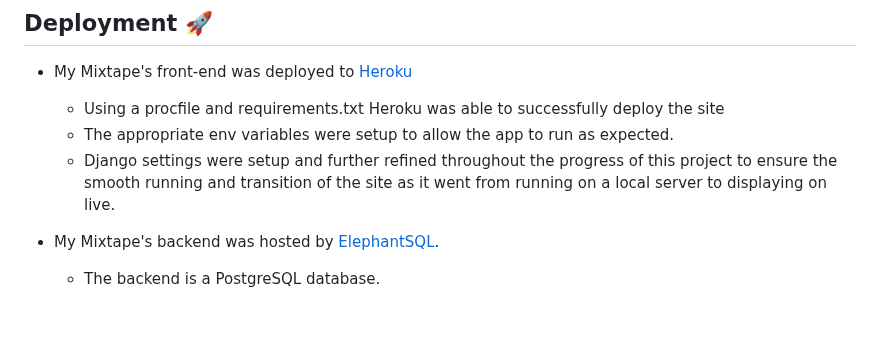
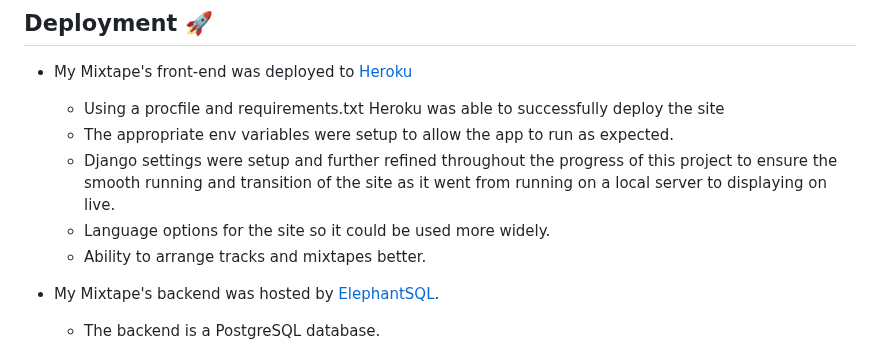
Before and after one commit to Terafora/My-Mixtape, a Markdown page: README.md, the part around the change. GitHub-like rendering; blank space fills up the shorter version.

Commit message:
Final changes README.md

```diff
--- a/README.md
+++ b/README.md
@@ -125,6 +125,8 @@ All Testing can be found in my seperate TEST.md [here](https://github.com/Terafo
   - Using a procfile and requirements.txt Heroku was able to successfully deploy the site
   - The appropriate env variables were setup to allow the app to run as expected.
   - Django settings were setup and further refined throughout the progress of this project to ensure the smooth running and transition of the site as it went from running on a local server to displaying on live.
+  - Language options for the site so it could be used more widely.
+  - Ability to arrange tracks and mixtapes better.
 
 - My Mixtape's backend was hosted by [ElephantSQL](https://www.elephantsql.com).
   - The backend is a PostgreSQL database.
```
